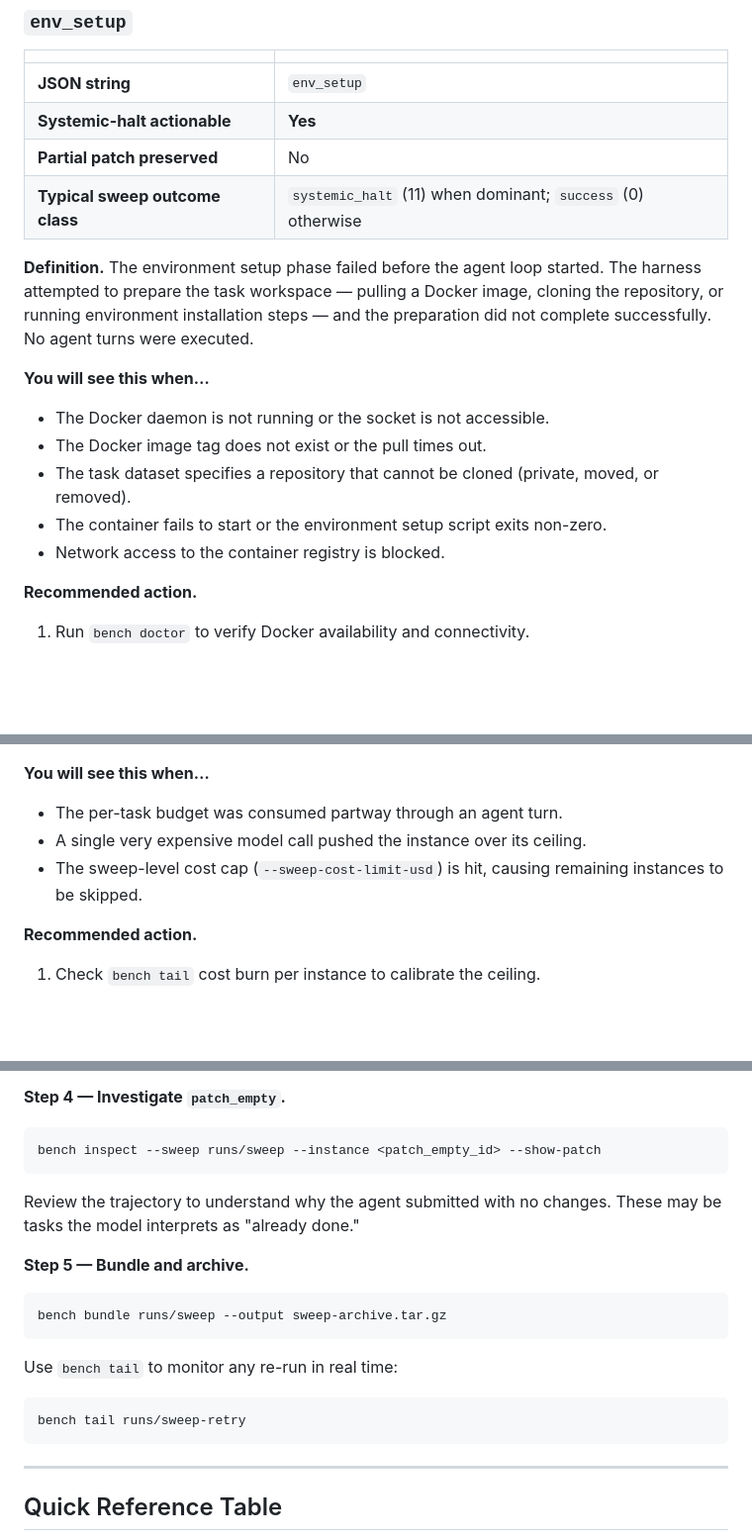
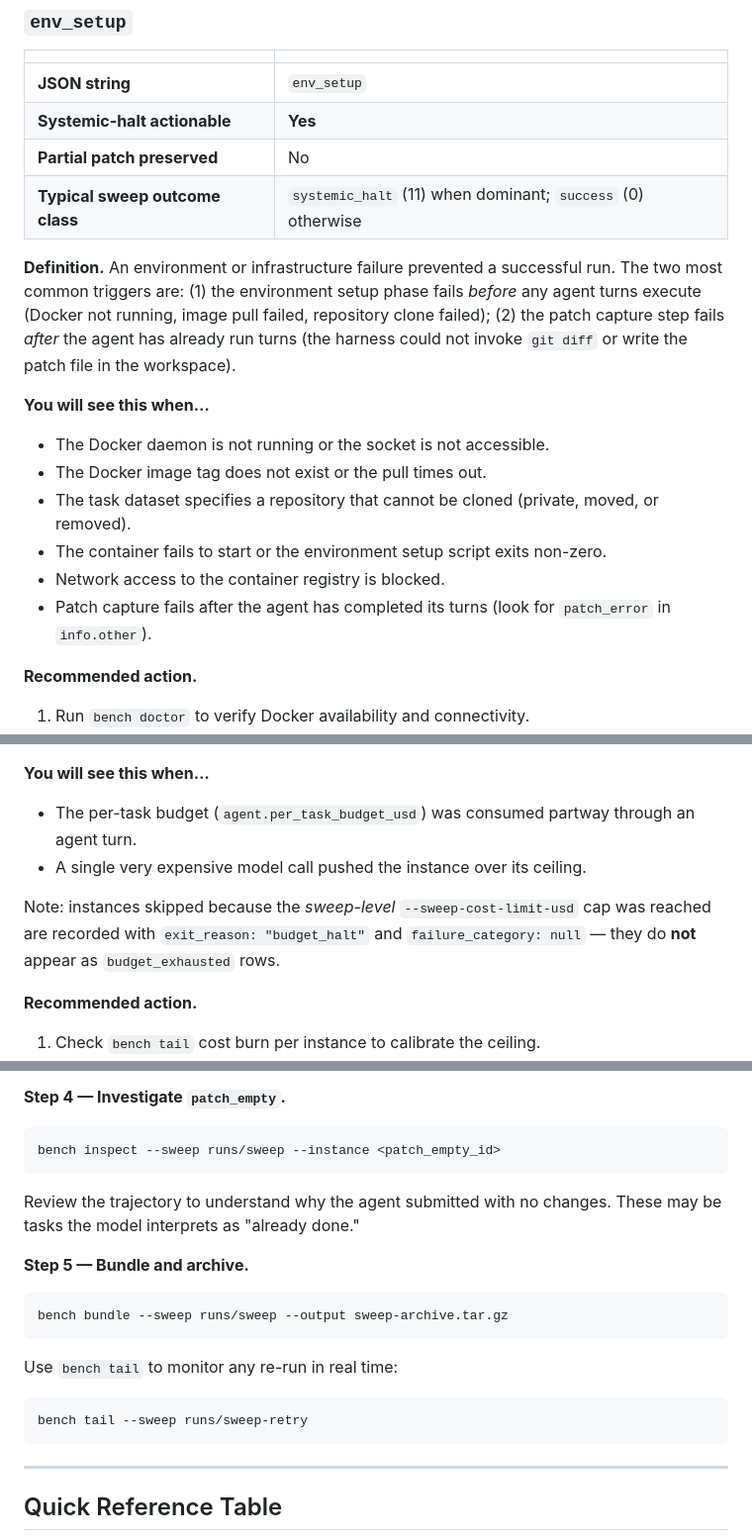
Before and after one commit to madmax983/rust_swe_agent, a Markdown page: docs/failure-categories.md, 3 parts joined by grey strips. Shown at 99% size. Drawn GitHub-style; blank space fills up the shorter version.

Commit message:
Fix second round of Codex review accuracy issues in failure-categories.md
- Intro: failure_category is present on outcome=error, step_limit_reached,
  and budget_exhausted (not only error); sweep-skipped instances have null.
- env_setup: broaden definition to cover post-agent-loop patch-capture
  failures (sets EnvSetup via classify_error path in run/mini.rs); add
  info.other["patch_error"] inspection hint.
- secret_leak_detected: typical outcome is success (0), not
  verification_failure (7) — mini.rs returns Ok(()) after downgrading.
- agent_stagnation: fix config field name from agent.stagnation_count
  (nonexistent) to agent.stagnation_repeat_threshold (actual schema field).
- bench bundle: positional sweep arg → --sweep flag (required by CLI).
- bench inspect: remove nonexistent --show-patch flag from all examples.
- bench tail: positional sweep arg → --sweep flag (required by CLI).
- budget_exhausted: remove incorrect bullet claiming sweep-level cap skips
  produce budget_exhausted rows; they produce failure_category=null with
  exit_reason=budget_halt via budget_halt_result().
- Quick-reference table: align secret_leak_detected outcome to success (0).

https://claude.ai/code/session_01Hy51uWsv8bRC7nggPY9WVQ

````diff
--- a/docs/failure-categories.md
+++ b/docs/failure-categories.md
@@ -44,10 +46,12 @@ answers these questions:
 | **Partial patch preserved** | No |
 | **Typical sweep outcome class** | `systemic_halt` (11) when dominant; `success` (0) otherwise |
 
-**Definition.** The environment setup phase failed before the agent loop
-started. The harness attempted to prepare the task workspace — pulling a Docker
-image, cloning the repository, or running environment installation steps — and
-the preparation did not complete successfully.  No agent turns were executed.
+**Definition.** An environment or infrastructure failure prevented a successful
+run.  The two most common triggers are: (1) the environment setup phase fails
+*before* any agent turns execute (Docker not running, image pull failed,
+repository clone failed); (2) the patch capture step fails *after* the agent
+has already run turns (the harness could not invoke `git diff` or write the
+patch file in the workspace).
 
 **You will see this when…**
 - The Docker daemon is not running or the socket is not accessible.
@@ -55,6 +59,7 @@ the preparation did not complete successfully.  No agent turns were executed.
 - The task dataset specifies a repository that cannot be cloned (private, moved, or removed).
 - The container fails to start or the environment setup script exits non-zero.
 - Network access to the container registry is blocked.
+- Patch capture fails after the agent has completed its turns (look for `patch_error` in `info.other`).
 
 **Recommended action.**
 1. Run `bench doctor` to verify Docker availability and connectivity.
@@ -189,9 +194,12 @@ capture only runs on a `Submitted` exit, so no `.patch` artifact is written even
 if the agent had partial edits in the worktree.
 
 **You will see this when…**
-- The per-task budget was consumed partway through an agent turn.
+- The per-task budget (`agent.per_task_budget_usd`) was consumed partway through an agent turn.
 - A single very expensive model call pushed the instance over its ceiling.
-- The sweep-level cost cap (`--sweep-cost-limit-usd`) is hit, causing remaining instances to be skipped.
+
+Note: instances skipped because the *sweep-level* `--sweep-cost-limit-usd` cap was reached are
+recorded with `exit_reason: "budget_halt"` and `failure_category: null` — they do **not** appear
+as `budget_exhausted` rows.
 
 **Recommended action.**
 1. Check `bench tail` cost burn per instance to calibrate the ceiling.
@@ -522,7 +530,7 @@ improve prompting for the clustered task types.
 **Step 4 — Investigate `patch_empty`.**
 
 ```bash
-bench inspect --sweep runs/sweep --instance <patch_empty_id> --show-patch
+bench inspect --sweep runs/sweep --instance <patch_empty_id>
 ```
 
 Review the trajectory to understand why the agent submitted with no changes.
@@ -531,13 +539,13 @@ These may be tasks the model interprets as "already done."
 **Step 5 — Bundle and archive.**
 
 ```bash
-bench bundle runs/sweep --output sweep-archive.tar.gz
+bench bundle --sweep runs/sweep --output sweep-archive.tar.gz
 ```
 
 Use `bench tail` to monitor any re-run in real time:
 
 ```bash
-bench tail runs/sweep-retry
+bench tail --sweep runs/sweep-retry
 ```
 
 ---
````
Also changed, not shown: other parts of docs/failure-categories.md (+8 -6 lines).
